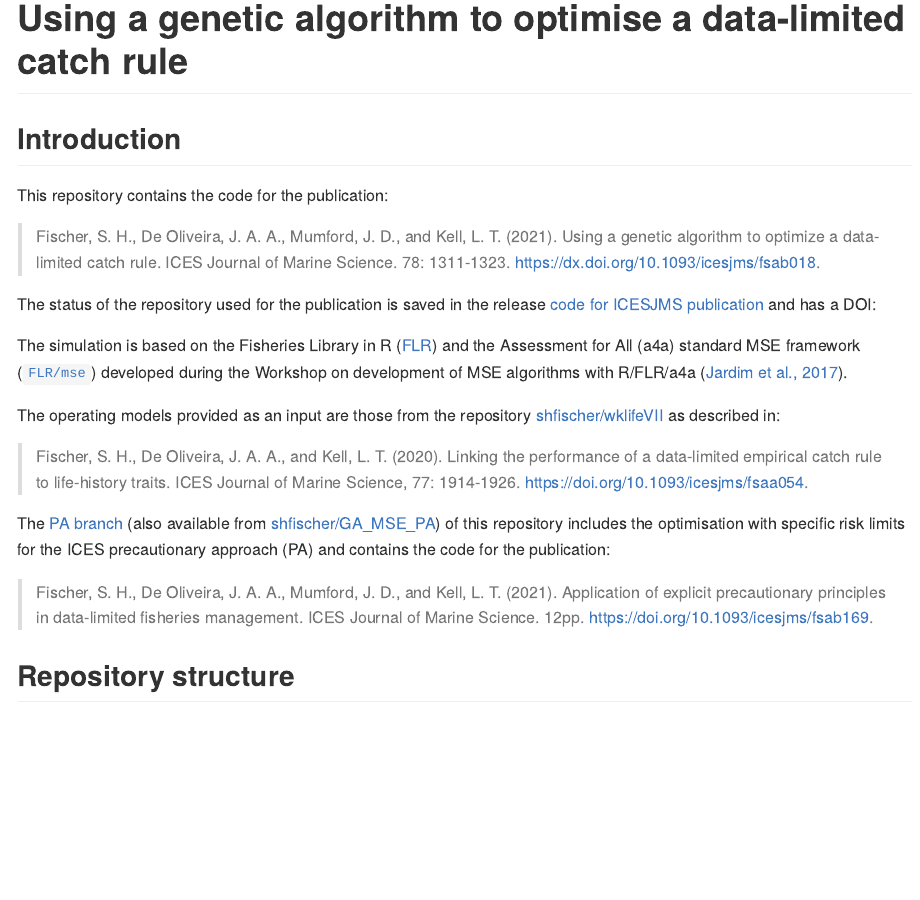
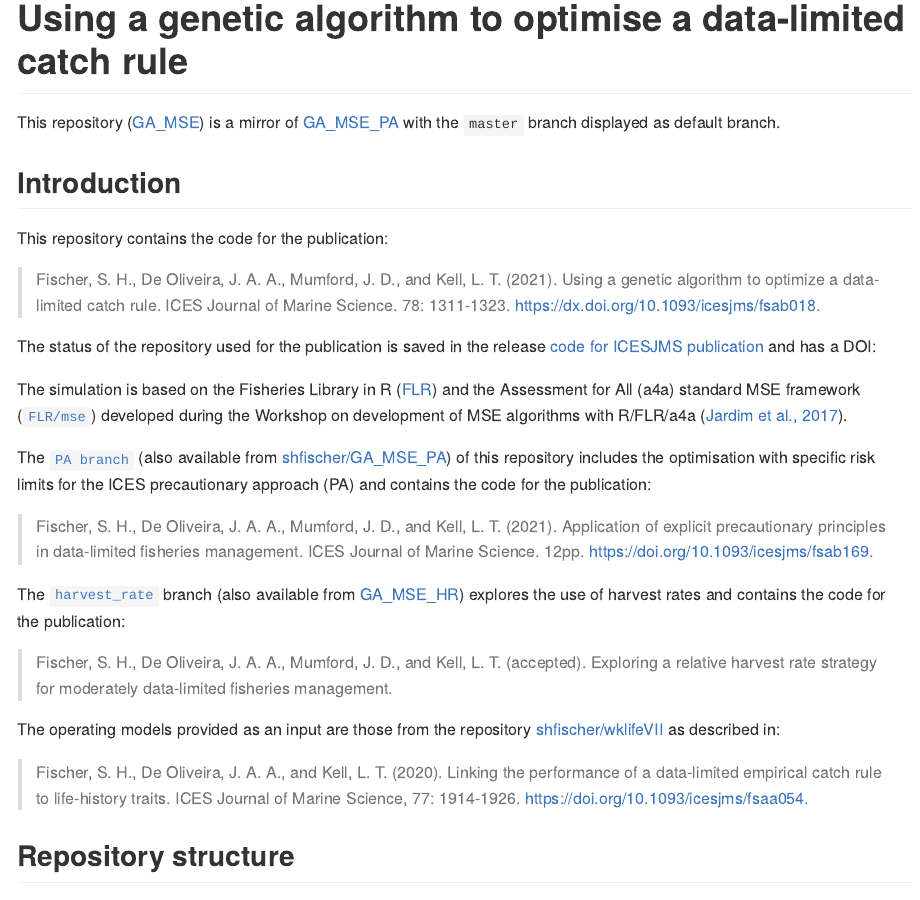
Before and after one commit to shfischer/GA_MSE_PA, an R Markdown document (readme.Rmd): the page in a window 1100 px wide, from its top. The pictures show the output file readme.md that the author committed with the source, drawn offline in the style of GitHub; long lines of code are wrapped; badge pictures from the web are left out.

Commit message:
updated readme - update for harvest_rate branch

````diff
--- a/readme.Rmd
+++ b/readme.Rmd
@@ -6,6 +6,8 @@ output: github_document
 ```{r setup, include=FALSE}
 knitr::opts_chunk$set(echo = TRUE)
 ```
+
+This repository ([GA_MSE](https://github.com/shfischer/GA_MSE)) is a mirror of [GA_MSE_PA](https://github.com/shfischer/GA_MSE_PA) with the `master` branch displayed as default branch.
 
 ## Introduction
 
@@ -17,13 +19,17 @@ The status of the repository used for the publication is saved in the release [c
 
 The simulation is based on the Fisheries Library in R ([FLR](http://www.flr-project.org/)) and the Assessment for All (a4a) standard MSE framework ([`FLR/mse`](github.com/FLR/mse)) developed during the Workshop on development of MSE algorithms with R/FLR/a4a ([Jardim et al., 2017](https://ec.europa.eu/jrc/en/publication/assessment-all-initiativea4a-workshop-development-mse-algorithms-rflra4a)).
 
+The [`PA branch`](https://github.com/shfischer/GA_MSE/tree/PA) (also available from [shfischer/GA_MSE_PA](https://github.com/shfischer/GA_MSE_PA)) of this repository includes the optimisation with specific risk limits for the ICES precautionary approach (PA) and contains the code for the publication:
+
+> Fischer, S. H., De Oliveira, J. A. A., Mumford, J. D., and Kell, L. T. (2021). Application of explicit precautionary principles in data-limited fisheries management. ICES Journal of Marine Science. 12pp. https://doi.org/10.1093/icesjms/fsab169.
+
+The [`harvest_rate`](https://github.com/shfischer/GA_MSE/tree/harvest_rate) branch (also available from [GA_MSE_HR](https://github.com/shfischer/GA_MSE_HR)) explores the use of harvest rates and contains the code for the publication:
+
+> Fischer, S. H., De Oliveira, J. A. A., Mumford, J. D., and Kell, L. T. (accepted). Exploring a relative harvest rate strategy for moderately data-limited fisheries management.
+
 The operating models provided as an input are those from the repository [shfischer/wklifeVII](https://github.com/shfischer/wklifeVII) as described in:
 
 > Fischer, S. H., De Oliveira, J. A. A., and Kell, L. T. (2020). Linking the performance of a data-limited empirical catch rule to life-history traits. ICES Journal of Marine Science, 77: 1914-1926. https://doi.org/10.1093/icesjms/fsaa054.
-
-The [PA branch](https://github.com/shfischer/GA_MSE/tree/PA) (also available from [shfischer/GA_MSE_PA](https://github.com/shfischer/GA_MSE_PA)) of this repository includes the optimisation with specific risk limits for the ICES precautionary approach (PA) and contains the code for the publication:
-
-> Fischer, S. H., De Oliveira, J. A. A., Mumford, J. D., and Kell, L. T. (2021). Application of explicit precautionary principles in data-limited fisheries management. ICES Journal of Marine Science. 12pp. https://doi.org/10.1093/icesjms/fsab169.
 
 ## Repository structure
 
````
Also changed, not shown: readme.md.
